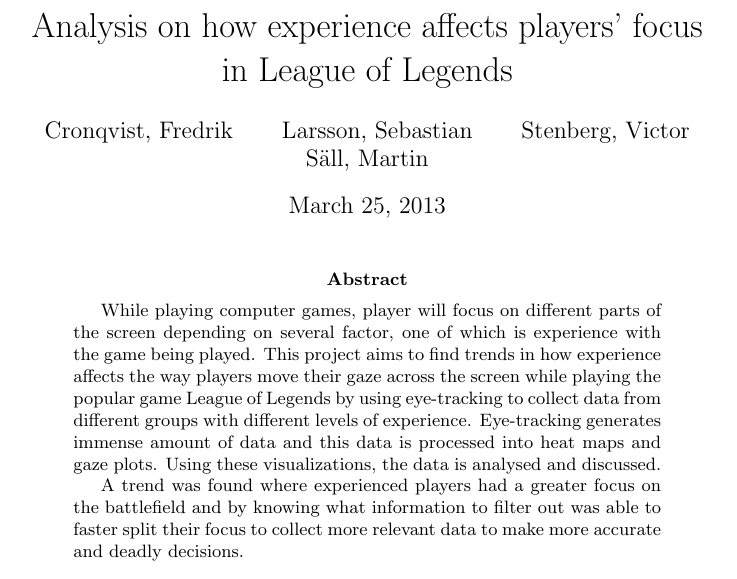
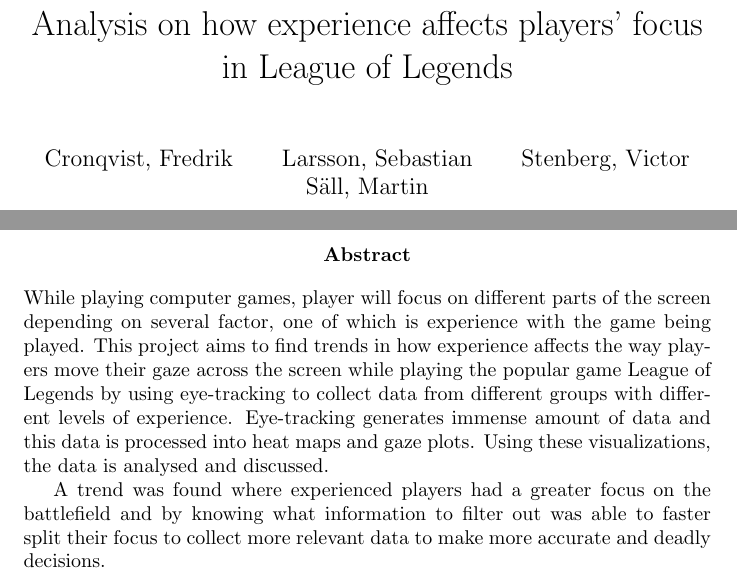
Before and after one commit to Jereq/Vis-5, a LaTeX thesis (Deliverable.tex): part of page 1 of 8 before the commit and two parts of pages 1 and 2 of 9 after it, the two joined at a grey line, cut so that both start at the same text. Compiled offline with pdfLaTeX.

Commit message:
Give the abstract its own page.

```diff
--- a/Deliverable.tex
+++ b/Deliverable.tex
@@ -1,4 +1,4 @@
-\documentclass[notitlepage]{report}
+\documentclass{report}
 
 \author{Cronqvist, Fredrik \and Larsson, Sebastian \and Stenberg, Victor \and S\"{a}ll, Martin}
 \date{\today}
```
